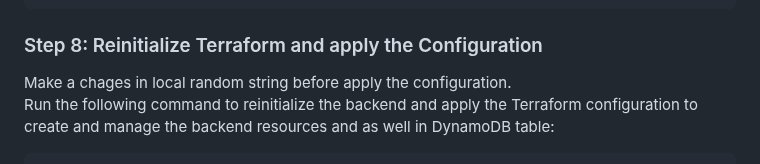
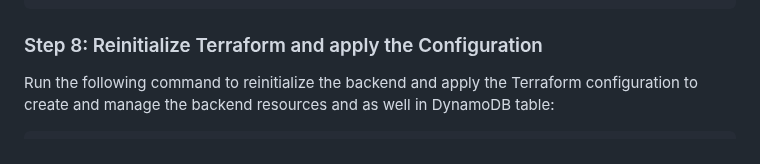
Before and after one commit to zawmh96/Terraform-Labs, a Markdown page: Lab 1/README.md, the part around the change. Rendered like a GitHub page.

````diff
--- a/Lab 1/README.md
+++ b/Lab 1/README.md
@@ -121,7 +121,6 @@ terraform {
 ```
 
 ### Step 8: Reinitialize Terraform and apply the Configuration
-Make a chages in local random string before apply the configuration.
 Run the following command to reinitialize the backend and apply the Terraform configuration to create and manage the backend resources and as well in DynamoDB table:
 
 ```
````
